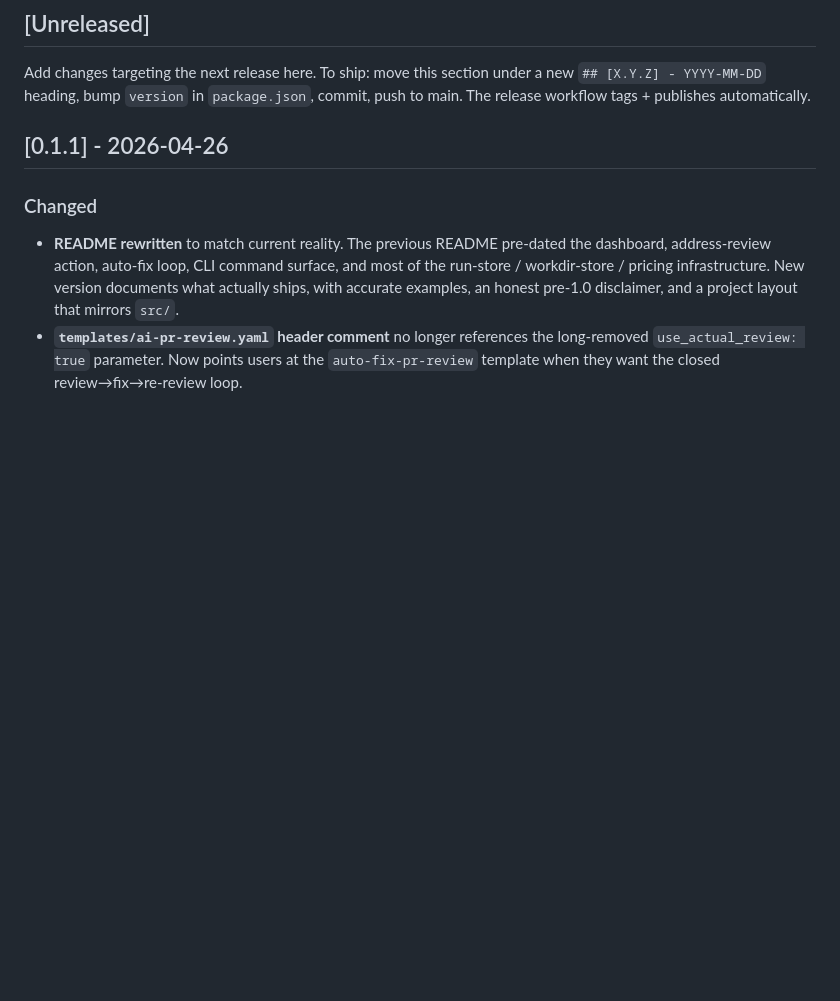
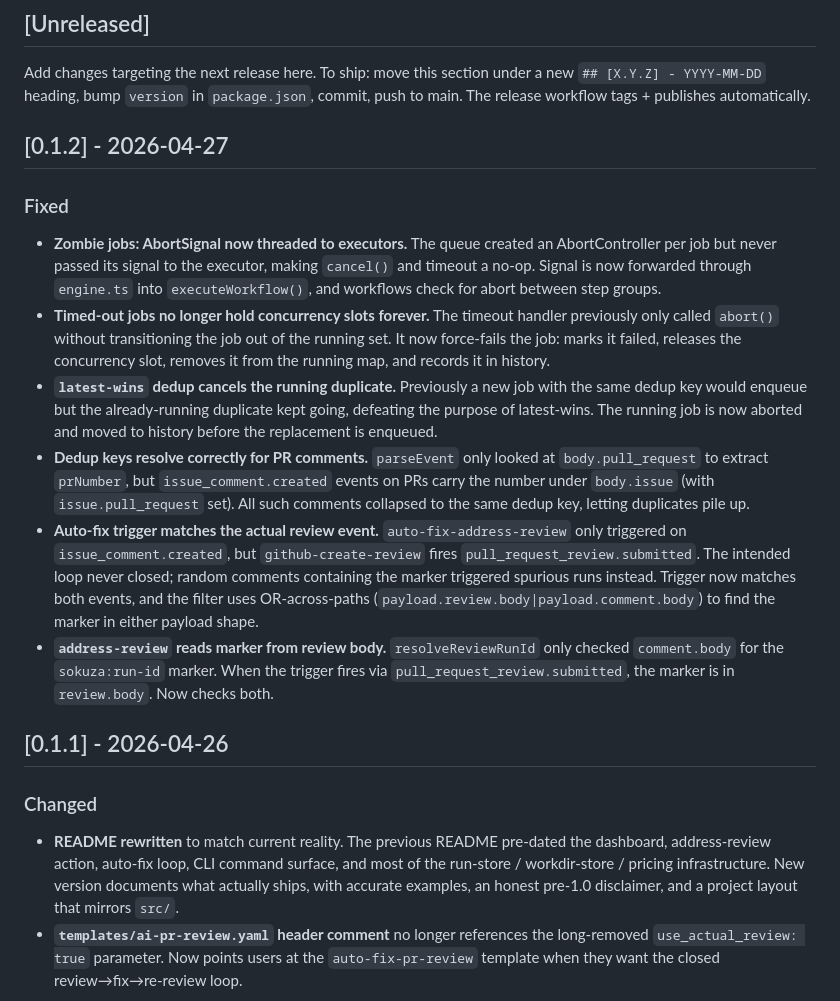
Before and after one commit to Tjemmmic/sokuza, a Markdown page: CHANGELOG.md, the part around the change. GitHub-like rendering; blank space fills up the shorter version.

Commit message:
chore: update changelog

```diff
--- a/CHANGELOG.md
+++ b/CHANGELOG.md
@@ -14,6 +14,17 @@ Add changes targeting the next release here. To ship: move this section
 under a new `## [X.Y.Z] - YYYY-MM-DD` heading, bump `version` in
 `package.json`, commit, push to main. The release workflow tags +
 publishes automatically.
+
+## [0.1.2] - 2026-04-27
+
+### Fixed
+
+- **Zombie jobs: AbortSignal now threaded to executors.** The queue created an AbortController per job but never passed its signal to the executor, making `cancel()` and timeout a no-op. Signal is now forwarded through `engine.ts` into `executeWorkflow()`, and workflows check for abort between step groups.
+- **Timed-out jobs no longer hold concurrency slots forever.** The timeout handler previously only called `abort()` without transitioning the job out of the running set. It now force-fails the job: marks it failed, releases the concurrency slot, removes it from the running map, and records it in history.
+- **`latest-wins` dedup cancels the running duplicate.** Previously a new job with the same dedup key would enqueue but the already-running duplicate kept going, defeating the purpose of latest-wins. The running job is now aborted and moved to history before the replacement is enqueued.
+- **Dedup keys resolve correctly for PR comments.** `parseEvent` only looked at `body.pull_request` to extract `prNumber`, but `issue_comment.created` events on PRs carry the number under `body.issue` (with `issue.pull_request` set). All such comments collapsed to the same dedup key, letting duplicates pile up.
+- **Auto-fix trigger matches the actual review event.** `auto-fix-address-review` only triggered on `issue_comment.created`, but `github-create-review` fires `pull_request_review.submitted`. The intended loop never closed; random comments containing the marker triggered spurious runs instead. Trigger now matches both events, and the filter uses OR-across-paths (`payload.review.body|payload.comment.body`) to find the marker in either payload shape.
+- **`address-review` reads marker from review body.** `resolveReviewRunId` only checked `comment.body` for the `sokuza:run-id` marker. When the trigger fires via `pull_request_review.submitted`, the marker is in `review.body`. Now checks both.
 
 ## [0.1.1] - 2026-04-26
 
```
